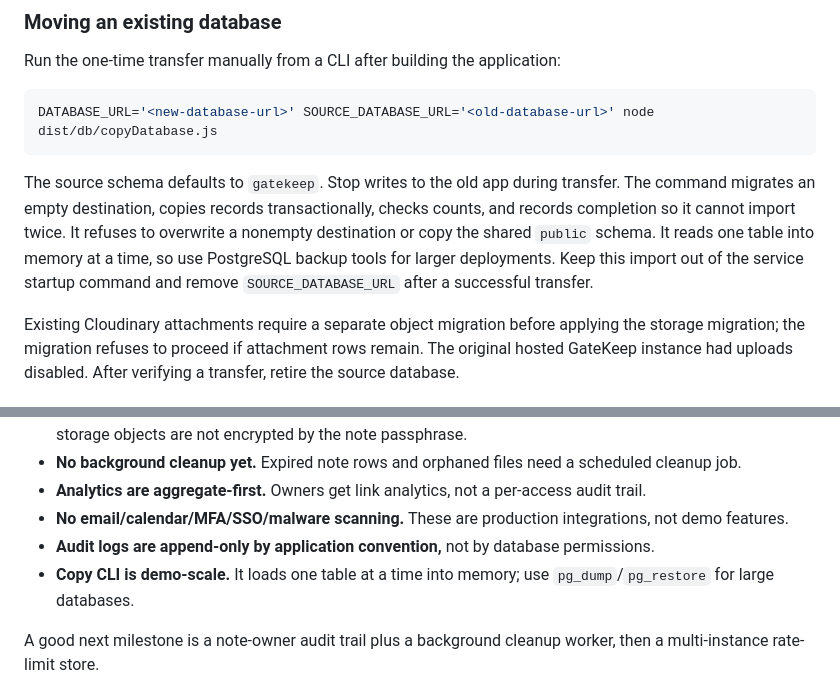
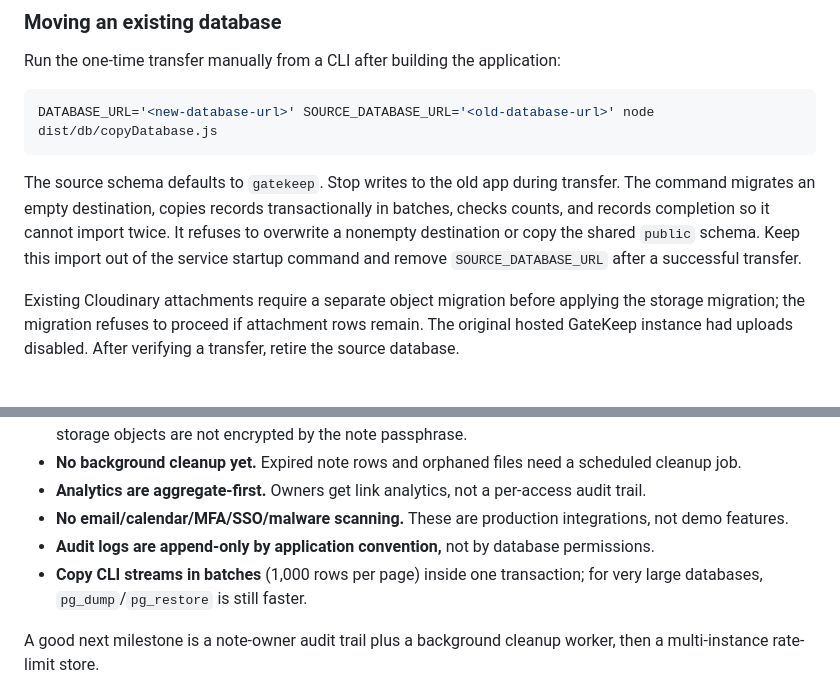
Before and after one commit to itsgintoki/gatekeep, a Markdown page: README.md, 2 parts joined by grey strips. Drawn GitHub-style.

Commit message:
docs: correct schema diagram and describe batched copy

````diff
--- a/README.md
+++ b/README.md
@@ -341,7 +340,7 @@ Run the one-time transfer manually from a CLI after building the application:
 DATABASE_URL='<new-database-url>' SOURCE_DATABASE_URL='<old-database-url>' node dist/db/copyDatabase.js
 ```
 
-The source schema defaults to `gatekeep`. Stop writes to the old app during transfer. The command migrates an empty destination, copies records transactionally, checks counts, and records completion so it cannot import twice. It refuses to overwrite a nonempty destination or copy the shared `public` schema. It reads one table into memory at a time, so use PostgreSQL backup tools for larger deployments. Keep this import out of the service startup command and remove `SOURCE_DATABASE_URL` after a successful transfer.
+The source schema defaults to `gatekeep`. Stop writes to the old app during transfer. The command migrates an empty destination, copies records transactionally in batches, checks counts, and records completion so it cannot import twice. It refuses to overwrite a nonempty destination or copy the shared `public` schema. Keep this import out of the service startup command and remove `SOURCE_DATABASE_URL` after a successful transfer.
 
 Existing Cloudinary attachments require a separate object migration before applying the storage migration; the migration refuses to proceed if attachment rows remain. The original hosted GateKeep instance had uploads disabled. After verifying a transfer, retire the source database.
 
@@ -353,7 +352,7 @@ Existing Cloudinary attachments require a separate object migration before apply
 - **Analytics are aggregate-first.** Owners get link analytics, not a per-access audit trail.
 - **No email/calendar/MFA/SSO/malware scanning.** These are production integrations, not demo features.
 - **Audit logs are append-only by application convention,** not by database permissions.
-- **Copy CLI is demo-scale.** It loads one table at a time into memory; use `pg_dump`/`pg_restore` for large databases.
+- **Copy CLI streams in batches** (1,000 rows per page) inside one transaction; for very large databases, `pg_dump`/`pg_restore` is still faster.
 
 A good next milestone is a note-owner audit trail plus a background cleanup worker, then a multi-instance rate-limit store.
 
````
Also changed, not shown: other parts of README.md (+1 -2 lines).
